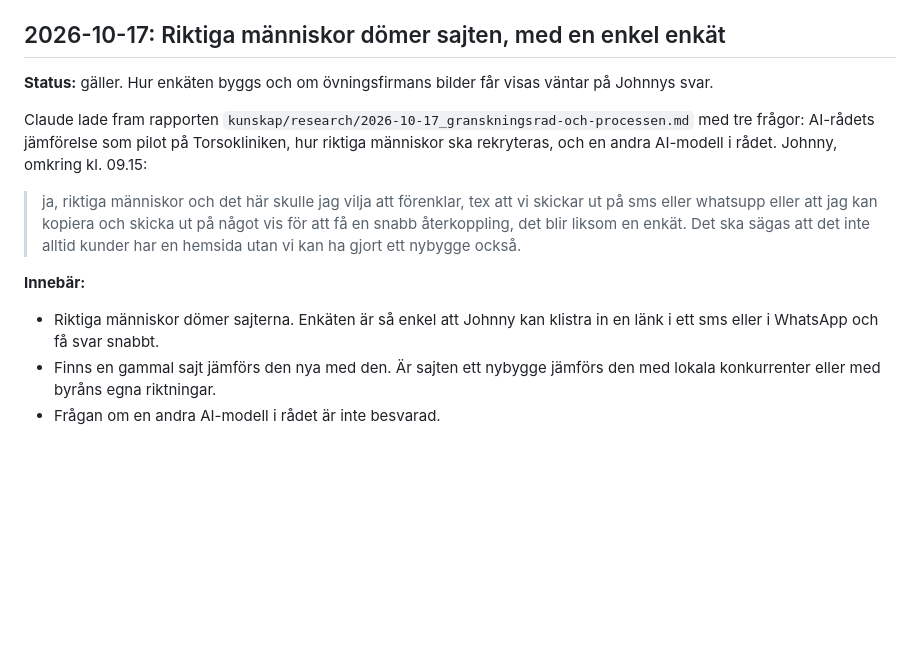
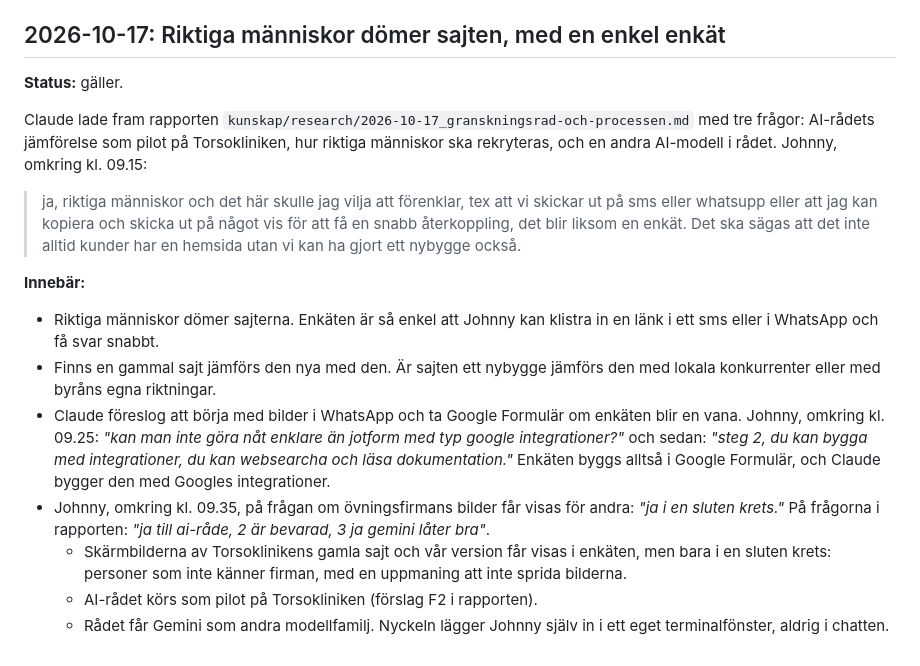
Before and after one commit to Jonkebronk/Nortropic-Builder, a Markdown page: BESLUT.md, the part around the change. Rendered like a GitHub page; blank space fills up the shorter version.

Commit message:
BESLUT: enkäten i Google Formulär, bilderna i en sluten krets, AI-rådet som pilot och Gemini i rådet (Johnny)
Co-Authored-By: Claude Opus 5.5 <noreply@anthropic.com>

```diff
--- a/BESLUT.md
+++ b/BESLUT.md
@@ -1738,7 +1738,7 @@ Det betyder, enligt skillen `/nortropic-premium-pass`:
 
 ## 2026-10-17: Riktiga människor dömer sajten, med en enkel enkät
 
-**Status:** gäller. Hur enkäten byggs och om övningsfirmans bilder får visas väntar på Johnnys svar.
+**Status:** gäller.
 
 Claude lade fram rapporten `kunskap/research/2026-10-17_granskningsrad-och-processen.md` med tre frågor: AI-rådets jämförelse som pilot på Torsokliniken, hur riktiga människor ska rekryteras, och en andra AI-modell i rådet. Johnny, omkring kl. 09.15:
 
@@ -1747,4 +1747,8 @@ Claude lade fram rapporten `kunskap/research/2026-10-17_granskningsrad-och-proce
 **Innebär:**
 - Riktiga människor dömer sajterna. Enkäten är så enkel att Johnny kan klistra in en länk i ett sms eller i WhatsApp och få svar snabbt.
 - Finns en gammal sajt jämförs den nya med den. Är sajten ett nybygge jämförs den med lokala konkurrenter eller med byråns egna riktningar.
-- Frågan om en andra AI-modell i rådet är inte besvarad.
+- Claude föreslog att börja med bilder i WhatsApp och ta Google Formulär om enkäten blir en vana. Johnny, omkring kl. 09.25: *"kan man inte göra nåt enklare än jotform med typ google integrationer?"* och sedan: *"steg 2, du kan bygga med integrationer, du kan websearcha och läsa dokumentation."* Enkäten byggs alltså i Google Formulär, och Claude bygger den med Googles integrationer.
+- Johnny, omkring kl. 09.35, på frågan om övningsfirmans bilder får visas för andra: *"ja i en sluten krets."* På frågorna i rapporten: *"ja till ai-råde, 2 är bevarad, 3 ja gemini låter bra"*.
+  - Skärmbilderna av Torsoklinikens gamla sajt och vår version får visas i enkäten, men bara i en sluten krets: personer som inte känner firman, med en uppmaning att inte sprida bilderna.
+  - AI-rådet körs som pilot på Torsokliniken (förslag F2 i rapporten).
+  - Rådet får Gemini som andra modellfamilj. Nyckeln lägger Johnny själv in i ett eget terminalfönster, aldrig i chatten.
```
